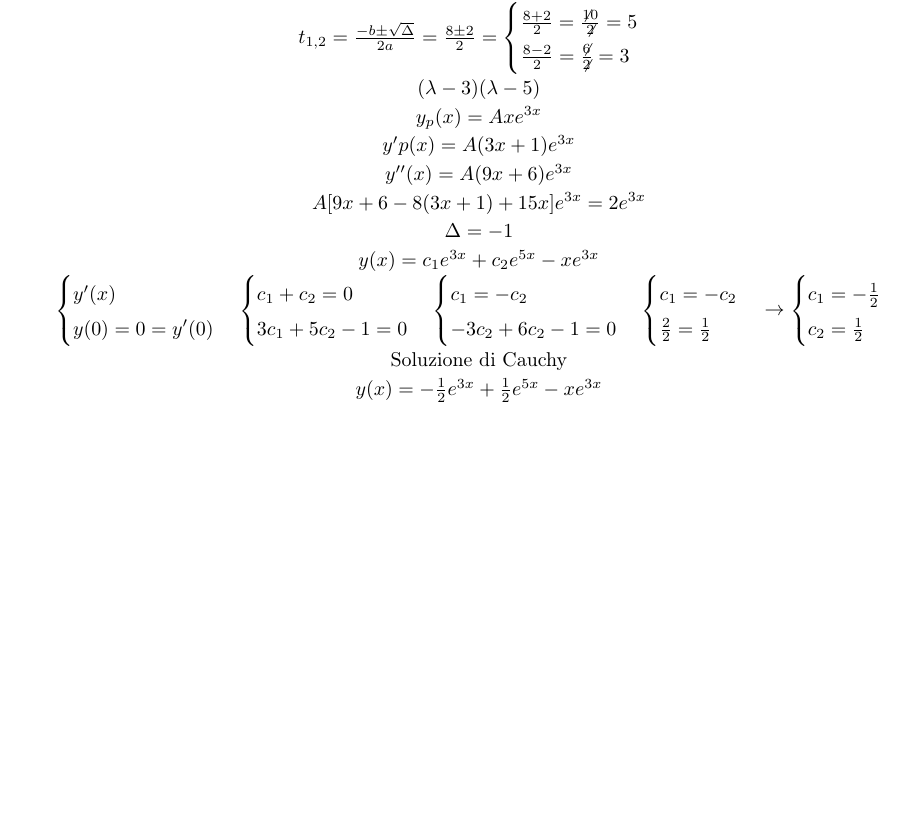
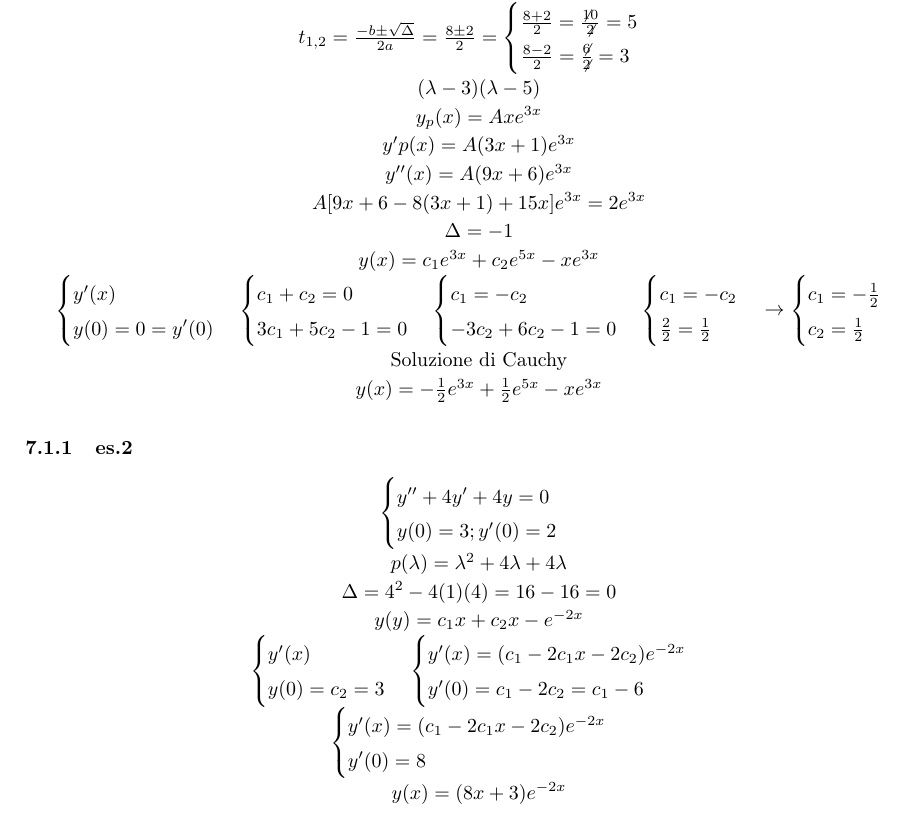
Before and after one commit to NF02/Appunti-universita, a LaTeX document (Analisi Matematica/Esercizi/mat.tex): part of page 6 of 6, cut so that both start at the same text, the shorter picture padded with empty space. Compiled offline with pdfLaTeX.

Commit message:
aggiunta di esercizi

```diff
--- a/Analisi Matematica/Esercizi/mat.tex
+++ b/Analisi Matematica/Esercizi/mat.tex
@@ -516,6 +516,30 @@ la funzione è derivabile
 		y(x)=-\frac{1}{2}e^{3x}+\frac{1}{2}e^{5x}-xe^{3x}
 	\end{matrix}
 \end{equation*}
-
+\subsubsection{es.2}
+\begin{equation*}
+	\begin{matrix}
+		\begin{cases}
+			y^{\prime\prime}+4y^\prime+4y=0\\
+			y(0)=3; y^\prime(0)=2
+		\end{cases}\\
+		p(\lambda)=\lambda^2+4\lambda+4\lambda\\
+		\Delta = 4^2-4(1)(4)=16-16=0\\
+		y(y)=c_1x+c_2x-e^{-2x}\\
+		\begin{cases}
+			y^\prime(x)\\
+			y(0)=c_2=3\\
+		\end{cases}
+		\begin{cases}
+			y^\prime(x)=(c_1-2c_1x-2c_2)e^{-2x}\\
+			y^\prime(0)=c_1-2c_2=c_1-6
+		\end{cases}\\
+		\begin{cases}
+			y^\prime(x)=(c_1-2c_1x-2c_2)e^{-2x}\\
+			y^\prime(0)=8
+		\end{cases}\\
+		y(x)=(8x+3)e^{-2x}
+	\end{matrix}
+\end{equation*}
 
 \end{document}
```
Also changed, not shown: Analisi Matematica/Esercizi/mat.pdf, 8 other files.
